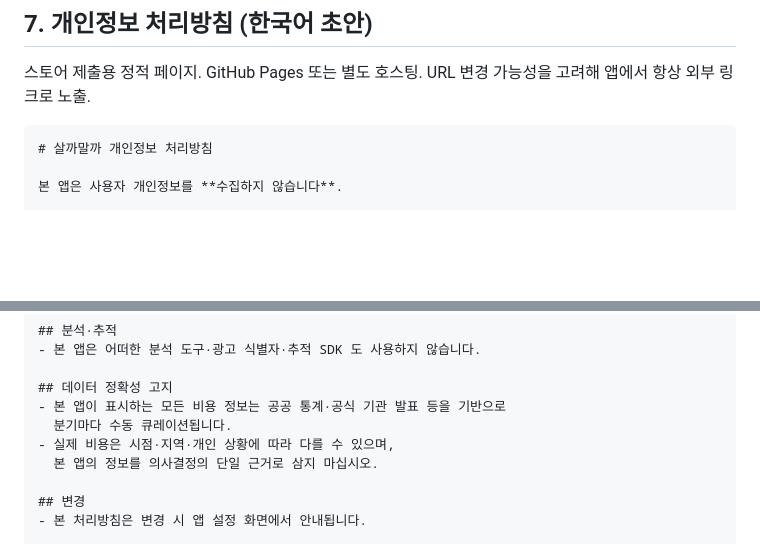
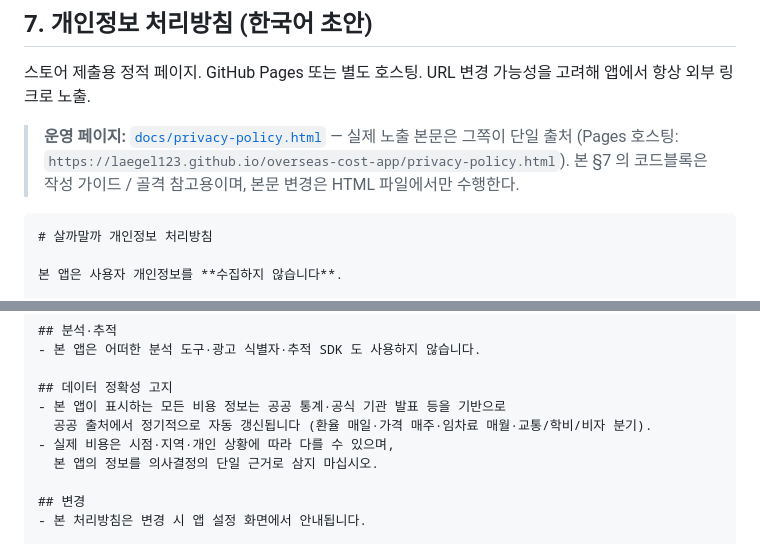
Before and after one commit to laegel123/overseas-cost-app, a Markdown page: docs/RELEASE.md, 2 parts joined by grey strips. GitHub-like rendering; blank space fills up the shorter version.

````diff
--- a/docs/RELEASE.md
+++ b/docs/RELEASE.md
@@ -166,6 +166,8 @@ M5 종료 (본인 디바이스 검증 완료)
 
 스토어 제출용 정적 페이지. GitHub Pages 또는 별도 호스팅. URL 변경 가능성을 고려해 앱에서 항상 외부 링크로 노출.
 
+> **운영 페이지:** [`docs/privacy-policy.html`](privacy-policy.html) — 실제 노출 본문은 그쪽이 단일 출처 (Pages 호스팅: `https://laegel123.github.io/overseas-cost-app/privacy-policy.html`). 본 §7 의 코드블록은 작성 가이드 / 골격 참고용이며, 본문 변경은 HTML 파일에서만 수행한다.
+
 ```
 # 살까말까 개인정보 처리방침
 
@@ -188,7 +190,7 @@ M5 종료 (본인 디바이스 검증 완료)
 
 ## 데이터 정확성 고지
 - 본 앱이 표시하는 모든 비용 정보는 공공 통계·공식 기관 발표 등을 기반으로
-  분기마다 수동 큐레이션됩니다.
+  공공 출처에서 정기적으로 자동 갱신됩니다 (환율 매일·가격 매주·임차료 매월·교통/학비/비자 분기).
 - 실제 비용은 시점·지역·개인 상황에 따라 다를 수 있으며,
   본 앱의 정보를 의사결정의 단일 근거로 삼지 마십시오.
 
````
Also changed, not shown: docs/store-metadata.md (+4 -5 lines).
